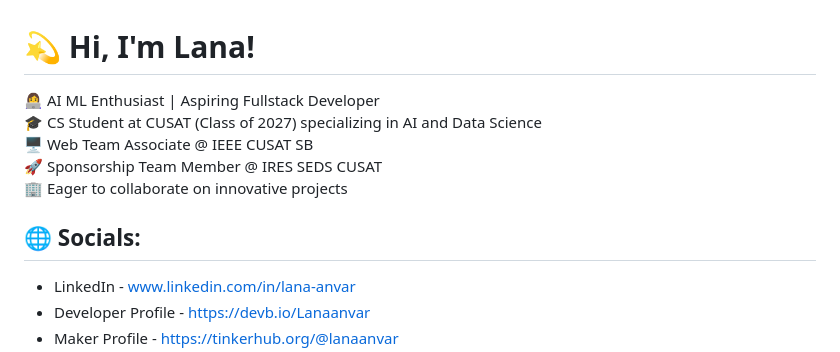
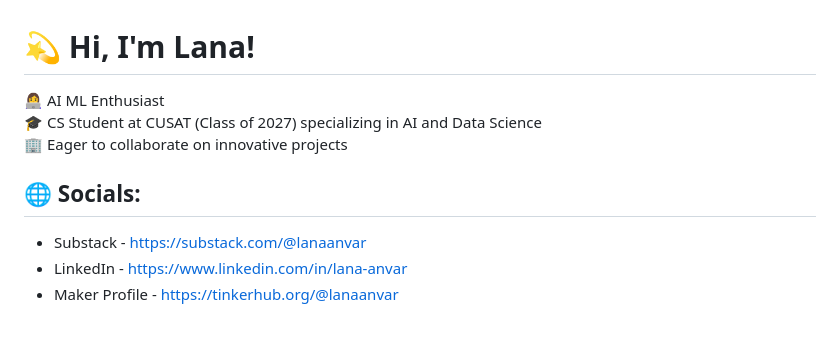
Before and after one commit to Lanaanvar/Lanaanvar, a Markdown page: README.md, the part around one of its changes. GitHub-like rendering; blank space fills up the shorter version.

```diff
--- a/README.md
+++ b/README.md
@@ -1,8 +1,8 @@
 # 💫 Hi, I'm Lana!
-👩‍💻 AI ML Enthusiast | Aspiring Fullstack Developer<br>🎓 CS Student at CUSAT (Class of 2027) specializing in AI and Data Science<br>🖥️ Web Team Associate @ IEEE CUSAT SB<br>🚀 Sponsorship Team Member @ IRES SEDS CUSAT<br>🏢 Eager to collaborate on innovative projects
+👩‍💻 AI ML Enthusiast<br>🎓 CS Student at CUSAT (Class of 2027) specializing in AI and Data Science<br>🏢 Eager to collaborate on innovative projects
 
 
 ## 🌐 Socials:
-- LinkedIn - www.linkedin.com/in/lana-anvar
-- Developer Profile - https://devb.io/Lanaanvar
+- Substack - https://substack.com/@lanaanvar
+- LinkedIn - https://www.linkedin.com/in/lana-anvar
 - Maker Profile - https://tinkerhub.org/@lanaanvar
```
Also changed, not shown: other parts of README.md (+0 -1 lines).
